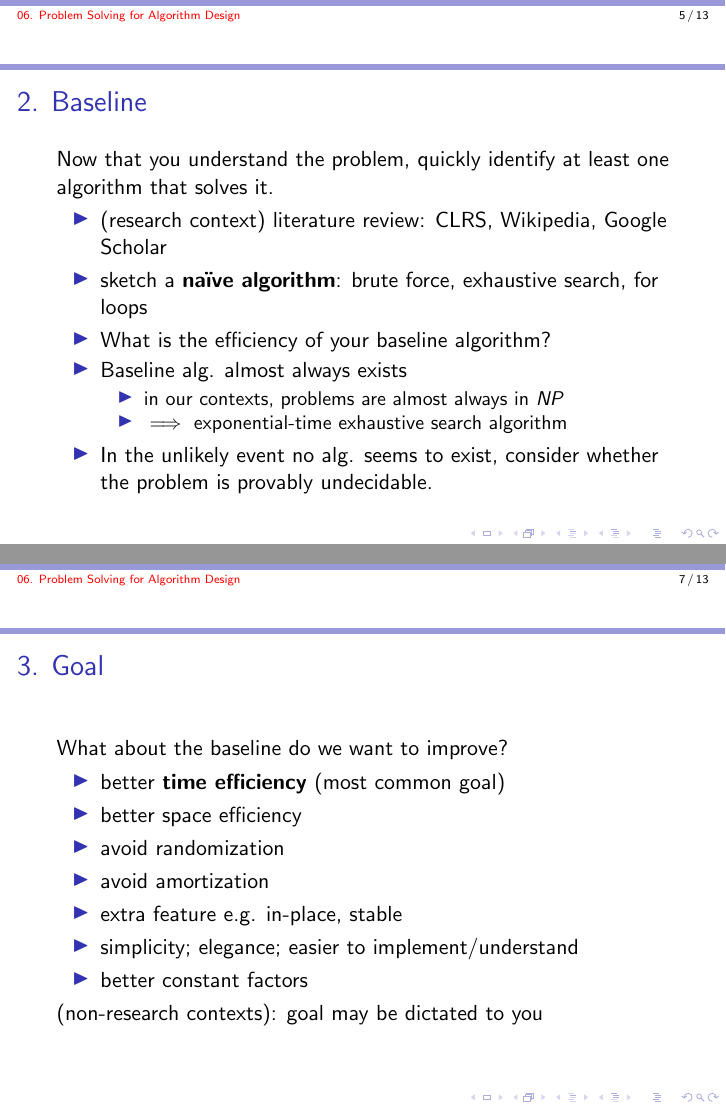
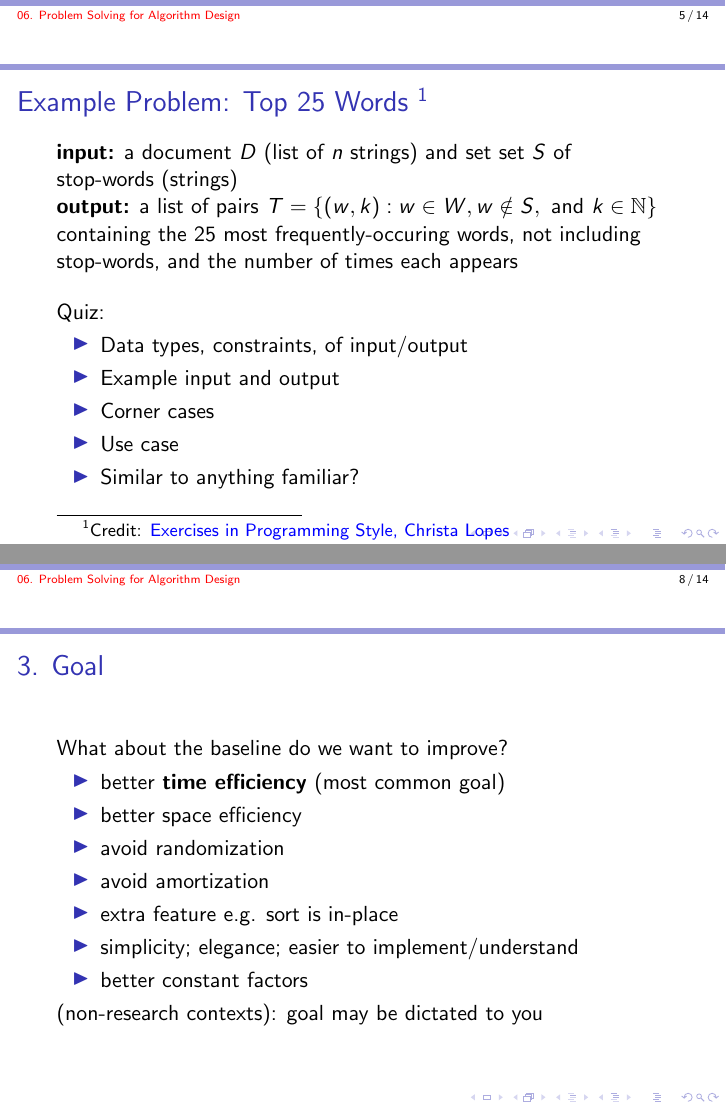
Before and after one commit to kevinwortman/advanced-algorithms-slides, LaTeX slides (01-problem-solving.tex): pages 5 and 7 of 13 before the commit and pages 5 and 8 of 14 after it, joined at a grey line. Compiled offline with pdfLaTeX.

Commit message:
add concrete problem example

```diff
--- a/01-problem-solving.tex
+++ b/01-problem-solving.tex
@@ -76,14 +76,33 @@ Commonalities
     \item Read the problem definition (input/output) carefully and critically.
     \item Make sure that you understand the data types involved, constraints on them,
       technical terms, and story of the problem.
+      \item Write out a straightforward input and output. Try additional examples
+        involving non-obvious solutions.
     \item What are the \emph{corner cases} of input? Can the input be empty?
       When is the solution obvious, and when is it not?
-    \item Write out a straightforward input and output. Try additional examples
-      involving non-obvious solutions.
     \item What is a use case for this algorithm in practical software?
     \item Does this problem resemble other problems you know about?
     \item If any of this is unclear, \textbf{ask questions}.
   \end{itemize}
+\end{frame}
+
+\begin{frame} \frametitle{Example Problem: Top 25 Words \footnote{Credit: \href{https://www.crcpress.com/Exercises-in-Programming-Style/Lopes/p/book/9781482227376}{Exercises in Programming Style, Christa Lopes}}}
+\textbf{input:} a document $D$ (list of $n$ strings) and set
+  set $S$ of stop-words (strings) \\
+\textbf{output:} a list of pairs
+  $T=\{(w, k) : w \in W, w \notin S, \text{ and } k \in \mathbb{N} \}$
+  containing the 25 most frequently-occuring words, not including stop-words,
+  and the number of times each appears \\
+\vspace{12pt}
+  Quiz:
+  \begin{itemize}
+    \item Data types, constraints, of input/output
+    \item Example input and output
+    \item Corner cases
+    \item Use case
+    \item Similar to anything familiar?
+  \end{itemize}
+
 \end{frame}
 
 \begin{frame} \frametitle{2. Baseline}
@@ -126,7 +145,7 @@ What about the baseline do we want to improve?
   \item better space efficiency
   \item avoid randomization
   \item avoid amortization
-  \item extra feature e.g. in-place, stable
+  \item extra feature e.g. sort is in-place
   \item simplicity; elegance; easier to implement/understand
   \item better constant factors
 \end{itemize}
```
Also changed, not shown: 01-problem-solving.pdf.
